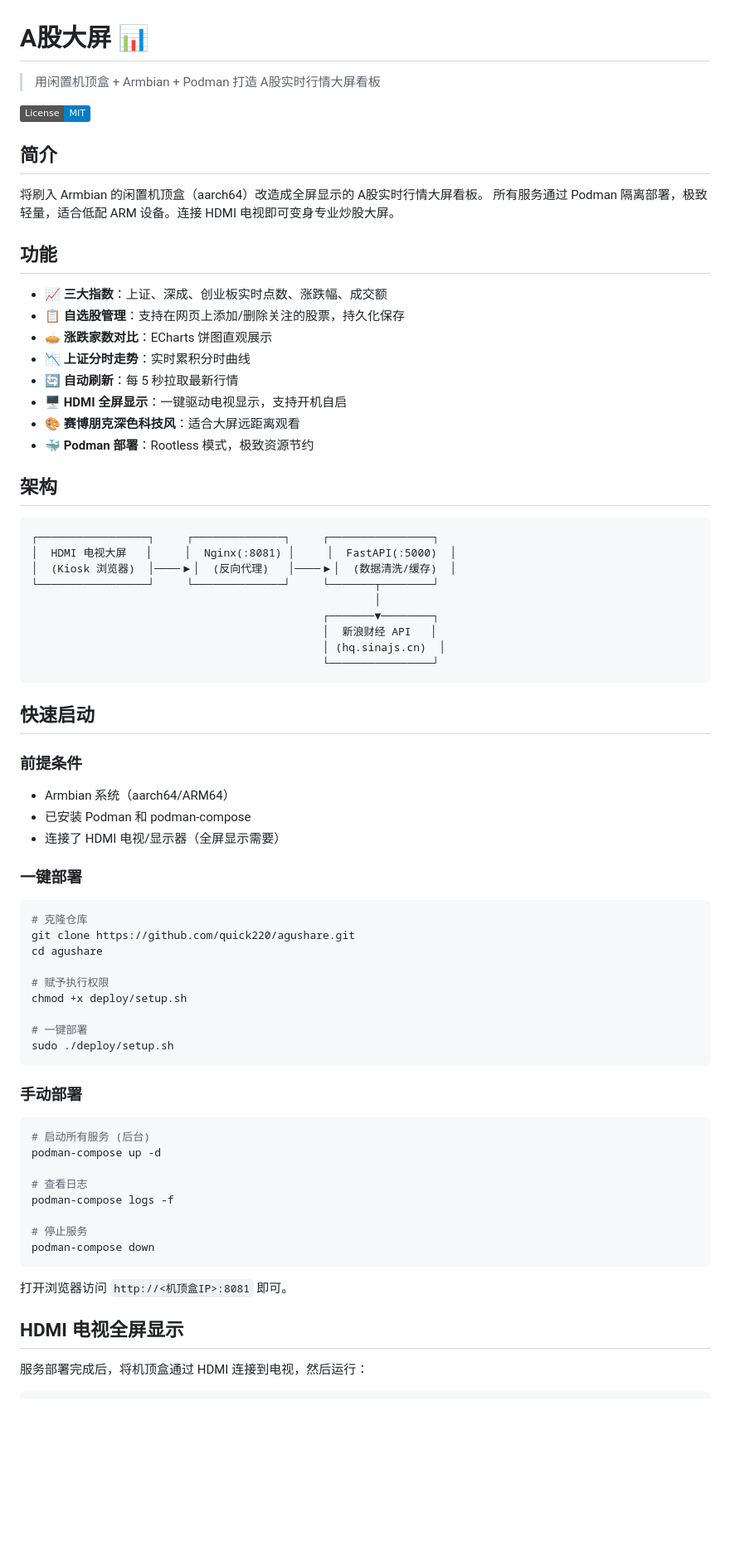
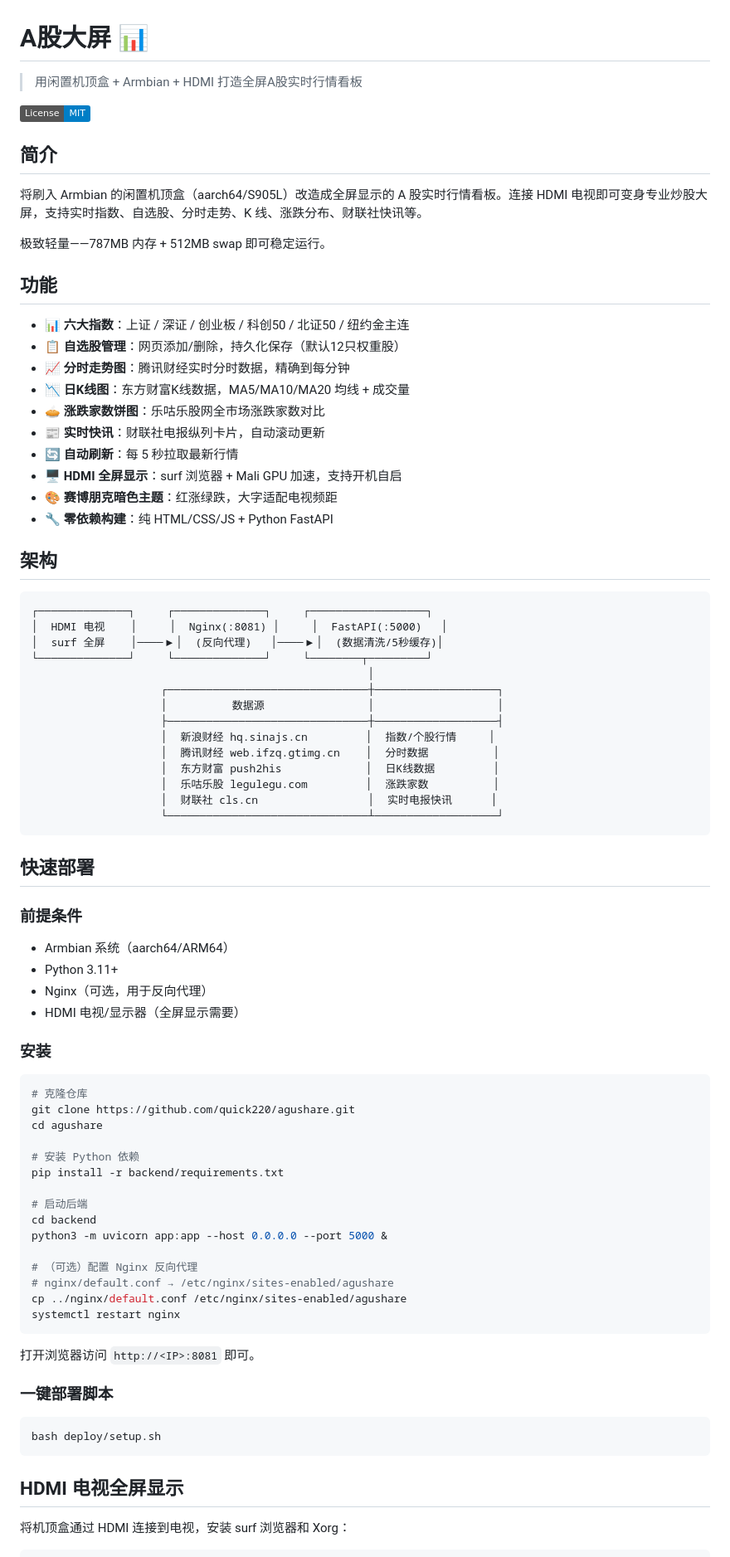
Before and after one commit to quick220/agushare, a Markdown page: README.md, the part around one of its changes. Shown at 83% size. GitHub-like rendering; badges without logos; blank space fills up the shorter version.

````diff
--- a/README.md
+++ b/README.md
@@ -1,78 +1,86 @@
 # A股大屏 📊
 
-> 用闲置机顶盒 + Armbian + Podman 打造 A股实时行情大屏看板
+> 用闲置机顶盒 + Armbian + HDMI 打造全屏A股实时行情看板
 
 [![License: MIT](https://img.shields.io/badge/License-MIT-blue.svg)](LICENSE)
 
 ## 简介
 
-将刷入 Armbian 的闲置机顶盒（aarch64）改造成全屏显示的 A股实时行情大屏看板。
-所有服务通过 Podman 隔离部署，极致轻量，适合低配 ARM 设备。连接 HDMI 电视即可变身专业炒股大屏。
+将刷入 Armbian 的闲置机顶盒（aarch64/S905L）改造成全屏显示的 A 股实时行情看板。连接 HDMI 电视即可变身专业炒股大屏，支持实时指数、自选股、分时走势、K 线、涨跌分布、财联社快讯等。
+
+极致轻量——787MB 内存 + 512MB swap 即可稳定运行。
 
 ## 功能
 
-- 📈 **三大指数**：上证、深成、创业板实时点数、涨跌幅、成交额
-- 📋 **自选股管理**：支持在网页上添加/删除关注的股票，持久化保存
-- 🥧 **涨跌家数对比**：ECharts 饼图直观展示
-- 📉 **上证分时走势**：实时累积分时曲线
+- 📊 **六大指数**：上证 / 深证 / 创业板 / 科创50 / 北证50 / 纽约金主连
+- 📋 **自选股管理**：网页添加/删除，持久化保存（默认12只权重股）
+- 📈 **分时走势图**：腾讯财经实时分时数据，精确到每分钟
+- 📉 **日K线图**：东方财富K线数据，MA5/MA10/MA20 均线 + 成交量
+- 🥧 **涨跌家数饼图**：乐咕乐股网全市场涨跌家数对比
+- 📰 **实时快讯**：财联社电报纵列卡片，自动滚动更新
 - 🔄 **自动刷新**：每 5 秒拉取最新行情
-- 🖥️ **HDMI 全屏显示**：一键驱动电视显示，支持开机自启
-- 🎨 **赛博朋克深色科技风**：适合大屏远距离观看
-- 🐳 **Podman 部署**：Rootless 模式，极致资源节约
+- 🖥️ **HDMI 全屏显示**：surf 浏览器 + Mali GPU 加速，支持开机自启
+- 🎨 **赛博朋克暗色主题**：红涨绿跌，大字适配电视频距
+- 🔧 **零依赖构建**：纯 HTML/CSS/JS + Python FastAPI
 
 ## 架构
 
 ```
-┌─────────────────┐     ┌──────────────┐     ┌────────────────┐
-│  HDMI 电视大屏   │     │  Nginx(:8081) │     │  FastAPI(:5000)  │
-│  (Kiosk 浏览器)  │────▶│  (反向代理)   │────▶│  (数据清洗/缓存)  │
-└─────────────────┘     └──────────────┘     └───────┬────────┘
-                                                     │
-                                             ┌───────▼────────┐
-                                             │  新浪财经 API   │
-                                             │ (hq.sinajs.cn)  │
-                                             └────────────────┘
+┌──────────────┐     ┌──────────────┐     ┌──────────────────┐
+│  HDMI 电视    │     │  Nginx(:8081) │     │  FastAPI(:5000)   │
+│  surf 全屏    │────▶│  (反向代理)   │────▶│  (数据清洗/5秒缓存)│
+└──────────────┘     └──────────────┘     └────────┬─────────┘
+                                                    │
+                    ┌───────────────────────────────┼───────────────────┐
+                    │          数据源                │                   │
+                    ├───────────────────────────────┼───────────────────┤
+                    │  新浪财经 hq.sinajs.cn         │  指数/个股行情     │
+                    │  腾讯财经 web.ifzq.gtimg.cn    │  分时数据          │
+                    │  东方财富 push2his             │  日K线数据         │
+                    │  乐咕乐股 legulegu.com         │  涨跌家数          │
+                    │  财联社 cls.cn                 │  实时电报快讯      │
+                    └───────────────────────────────┴───────────────────┘
 ```
 
-## 快速启动
+## 快速部署
 
 ### 前提条件
 
 - Armbian 系统（aarch64/ARM64）
-- 已安装 Podman 和 podman-compose
-- 连接了 HDMI 电视/显示器（全屏显示需要）
+- Python 3.11+
+- Nginx（可选，用于反向代理）
+- HDMI 电视/显示器（全屏显示需要）
 
-### 一键部署
+### 安装
 
 ```bash
 # 克隆仓库
 git clone https://github.com/quick220/agushare.git
 cd agushare
 
-# 赋予执行权限
-chmod +x deploy/setup.sh
+# 安装 Python 依赖
+pip install -r backend/requirements.txt
 
-# 一键部署
-sudo ./deploy/setup.sh
+# 启动后端
+cd backend
+python3 -m uvicorn app:app --host 0.0.0.0 --port 5000 &
+
+# （可选）配置 Nginx 反向代理
+# nginx/default.conf → /etc/nginx/sites-enabled/agushare
+cp ../nginx/default.conf /etc/nginx/sites-enabled/agushare
+systemctl restart nginx
 ```
 
-### 手动部署
+打开浏览器访问 `http://<IP>:8081` 即可。
+
+### 一键部署脚本
 
 ```bash
-# 启动所有服务 (后台)
-podman-compose up -d
-
-# 查看日志
-podman-compose logs -f
-
-# 停止服务
-podman-compose down
+bash deploy/setup.sh
 ```
-
-打开浏览器访问 `http://<机顶盒IP>:8081` 即可。
 
 ## HDMI 电视全屏显示
 
-服务部署完成后，将机顶盒通过 HDMI 连接到电视，然后运行：
+将机顶盒通过 HDMI 连接到电视，安装 surf 浏览器和 Xorg：
 
 ```bash
````
Also changed, not shown: other parts of README.md (+74 -33 lines).
